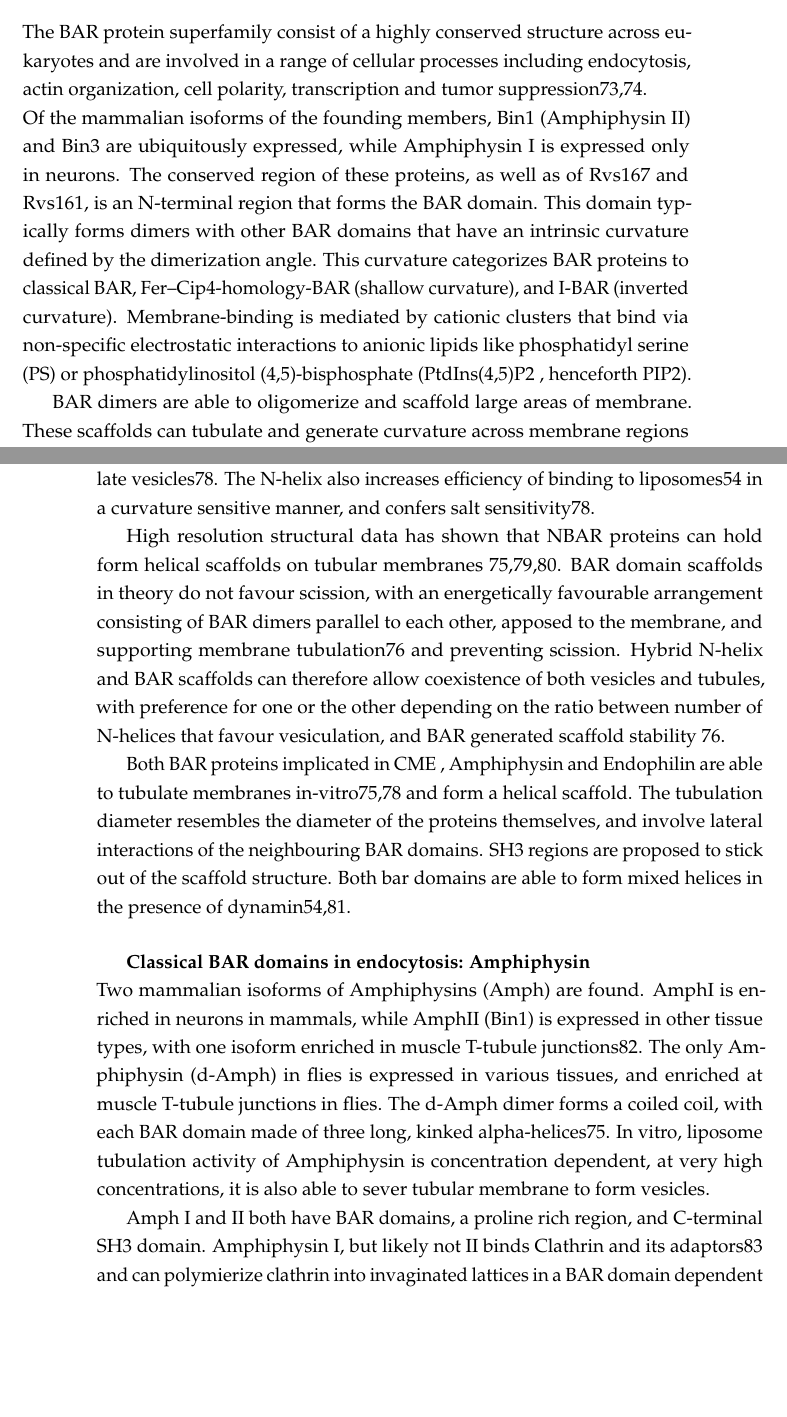
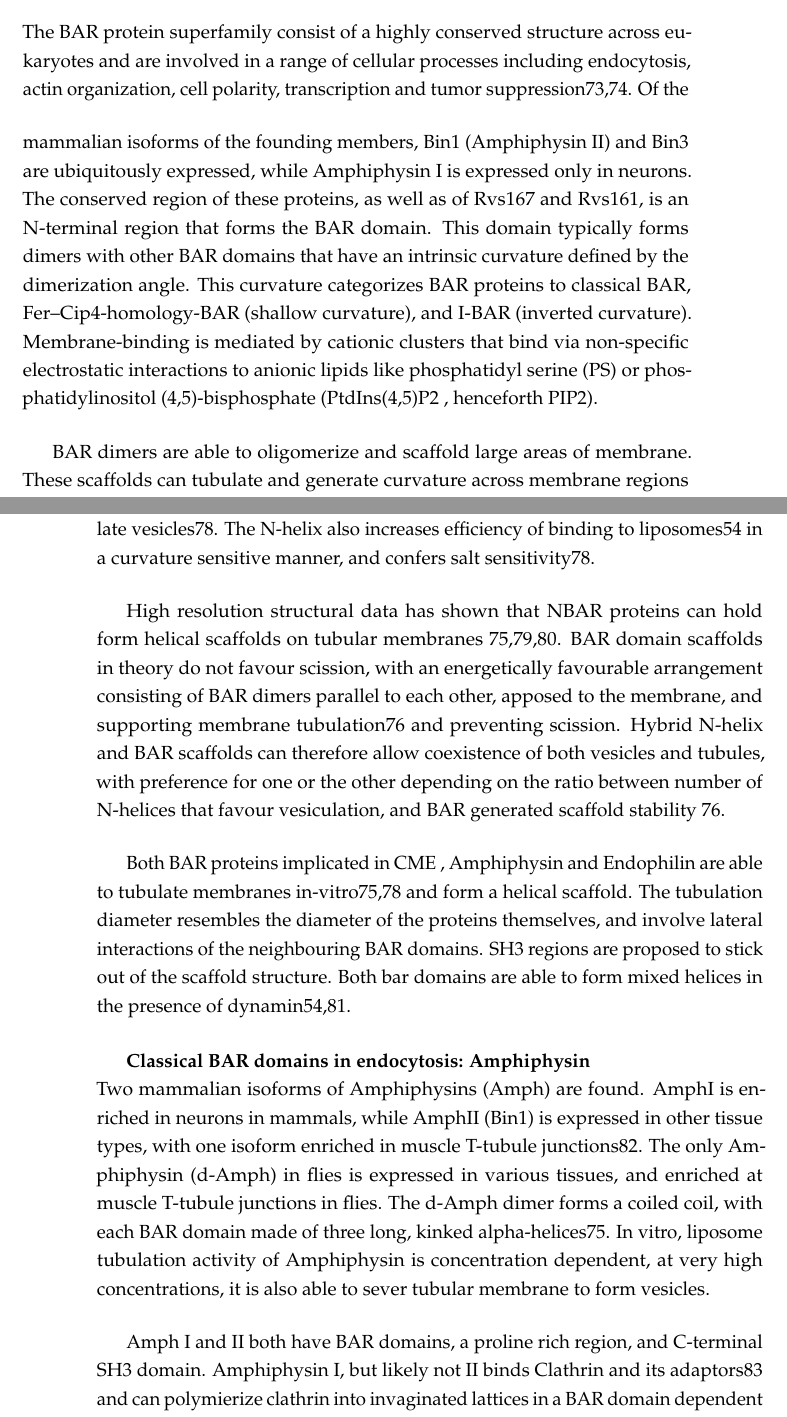
Before and after one commit to deepikaamenon/thesis_2021, a LaTeX thesis (main.tex, which reads Chapters/Intro.tex): two parts of pages 24 and 25 of 29, joined at a grey line, cut so that both start at the same text, the shorter picture padded with empty space. Compiled offline with pdfLaTeX.

Commit message:
txs auto checkin

```diff
--- a/Chapters/Intro.tex
+++ b/Chapters/Intro.tex
@@ -87,9 +87,10 @@ How Rvs may regulate scission has not been determined. Since yeast dynamins do n
 	\section{BAR domain proteins}
 
 The BAR protein superfamily consist of a highly conserved structure across eukaryotes and are involved in a range of cellular processes including endocytosis, actin organization, cell polarity, transcription and tumor suppression73,74.
-	\mbox{} \\
+\vspace{5mm}
 Of the mammalian isoforms of the founding members, Bin1 (Amphiphysin II) and Bin3 are ubiquitously expressed, while Amphiphysin I is expressed only in neurons. The conserved region of these proteins, as well as of Rvs167 and Rvs161, is an N-terminal region that forms the BAR domain. This domain typically forms dimers with other BAR domains that have an intrinsic curvature defined by the dimerization angle. This curvature categorizes BAR proteins to classical BAR, Fer–Cip4-homology-BAR (shallow curvature), and I-BAR (inverted curvature). Membrane-binding is mediated by cationic clusters that bind via non-specific electrostatic interactions to anionic lipids like phosphatidyl serine (PS) or phosphatidylinositol (4,5)-bisphosphate (PtdIns(4,5)P2 , henceforth PIP2).
 
+\vspace{5mm}
 BAR dimers are able to oligomerize and scaffold large areas of membrane. These scaffolds can tubulate and generate curvature across membrane regions much larger than the dimensions of a BAR dimer ( about 20nm for dAMPH)54,75. BAR scaffolds can also bind membranes in a curvature-dependent manner. Correlation between the membrane shapes that they bind in vivo and their intrinsic curvature has been shown for many BAR proteins: they may induce, stabilize, or generate specific curvature within cells.
 
 
@@ -97,8 +98,10 @@ BAR dimers are able to oligomerize and scaffold large areas of membrane. These s
 \mbox{} \\
 The classical BAR domain proteins form a crescent-shaped structure. Some of them have an N-terminal amphiphatic helix (N-helix), forming a subclass of classical BAR called NBAR domains. The two significant endocytic BAR proteins, Endophilins and Amphiphysins, are NBAR proteins. The 35-40 residue N-helix acts as an amphiphatic wedge that is unstructured until it is inserted into the upper leaflet of a membrane bilayer 75. The insertion causes displacement of lipids, resulting in bending of the membrane, suggesting a mechanism of membrane curvature generation and scission by favouring scission both energetically and kinetically 76,77. BAR domains lacking this helix are not able to efficiently tubulate vesicles78. The N-helix also increases efficiency of binding to liposomes54 in a curvature sensitive manner, and confers salt sensitivity78.
 
+\vspace{5mm}
 High resolution structural data has shown that NBAR proteins can hold form helical scaffolds on tubular membranes 75,79,80. BAR domain scaffolds in theory do not favour scission, with an energetically favourable arrangement consisting of BAR dimers parallel to each other, apposed to the membrane, and supporting membrane tubulation76 and preventing scission. Hybrid N-helix and BAR scaffolds can therefore allow coexistence of both vesicles and tubules, with preference for one or the other depending on the ratio between number of N-helices that favour vesiculation, and BAR generated scaffold stability 76.
 
+\vspace{5mm}
 Both BAR proteins implicated in CME , Amphiphysin and Endophilin are able to tubulate membranes in-vitro75,78 and form a helical scaffold. The tubulation diameter resembles the diameter of the proteins themselves, and involve lateral interactions of the neighbouring BAR domains. SH3 regions are proposed to stick out of the scaffold structure. Both bar domains are able to form mixed helices in the presence of dynamin54,81.
 
 
@@ -106,6 +109,7 @@ Both BAR proteins implicated in CME , Amphiphysin and Endophilin are able to tub
 \mbox{} \\
 Two mammalian isoforms of Amphiphysins (Amph) are found. AmphI is enriched in neurons in mammals, while AmphII (Bin1) is expressed in other tissue types, with one isoform enriched in muscle T-tubule junctions82. The only Amphiphysin (d-Amph) in flies is expressed in various tissues, and enriched at muscle T-tubule junctions in flies. The d-Amph dimer forms a coiled coil, with each BAR domain made of three long, kinked alpha-helices75. In vitro, liposome tubulation activity of Amphiphysin is concentration dependent, at very high concentrations, it is also able to sever tubular membrane to form vesicles.
 
+\vspace{5mm}
 Amph I and II both have BAR domains, a proline rich region, and C-terminal SH3 domain.
 Amphiphysin I, but likely not II binds Clathrin and its adaptors83 and can polymierize clathrin into invaginated lattices in a BAR domain dependent manner75, while both bind dynamin, and the lipid phosphatase Synaptojanin53
 
```
Also changed, not shown: Chapters/Intro.tex (1 more changed lines).
